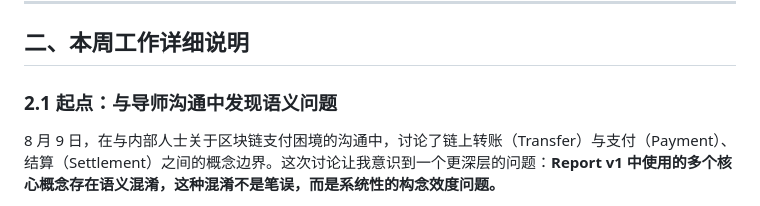
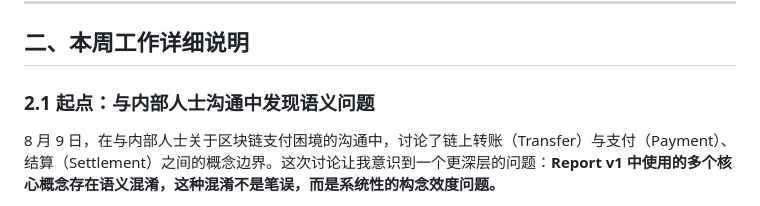
Before and after one commit to GawainGan/CityU-BlockChain-Finance-Behavior, a Markdown page: 05_周报_Weekly_Reports/2026-08-09_to_2026-08-15_本周进度报告_Weekly_Progress_Report.md, the part around the change. Drawn GitHub-style.

```diff
--- a/05_周报_Weekly_Reports/2026-08-09_to_2026-08-15_本周进度报告_Weekly_Progress_Report.md
+++ b/05_周报_Weekly_Reports/2026-08-09_to_2026-08-15_本周进度报告_Weekly_Progress_Report.md
@@ -22,7 +22,7 @@
 
 ## 二、本周工作详细说明
 
-### 2.1 起点：与导师沟通中发现语义问题
+### 2.1 起点：与内部人士沟通中发现语义问题
 
 8 月 9 日，在与内部人士关于区块链支付困境的沟通中，讨论了链上转账（Transfer）与支付（Payment）、结算（Settlement）之间的概念边界。这次讨论让我意识到一个更深层的问题：**Report v1 中使用的多个核心概念存在语义混淆，这种混淆不是笔误，而是系统性的构念效度问题。**
 
```
Also changed, not shown: 05_周报_Weekly_Reports/2026-08-09_to_2026-08-15_本周进度报告_Weekly_Progress_Report_EN.md (+1 -1 lines).
